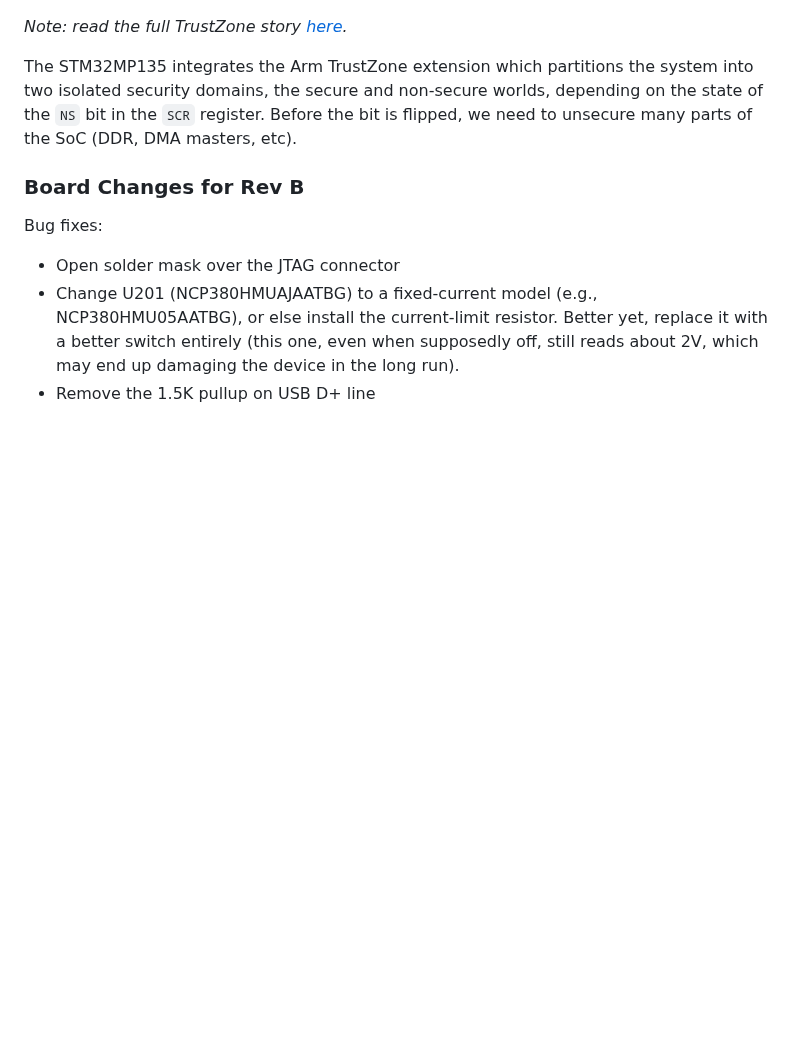
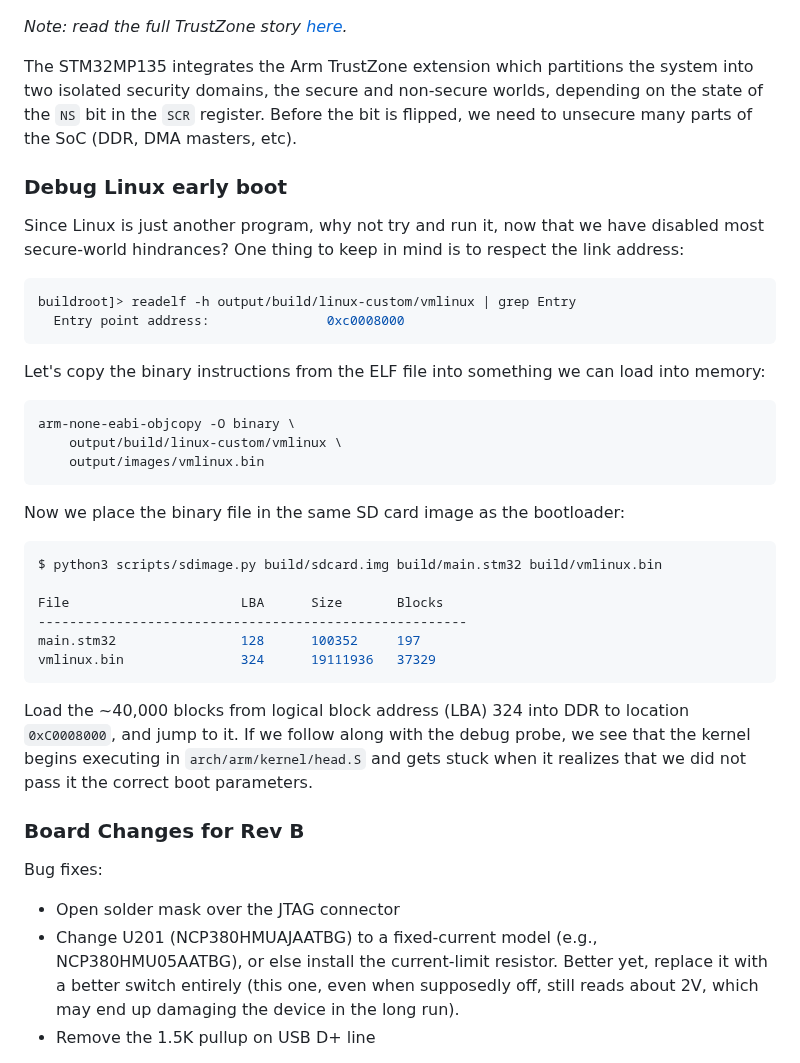
Before and after one commit to js216/embd, a Markdown page: drafts/linux-bringup-on-custom-stm32mp135-board.md, the part around the change. Rendered like a GitHub page; blank space fills up the shorter version.

````diff
--- a/drafts/linux-bringup-on-custom-stm32mp135-board.md
+++ b/drafts/linux-bringup-on-custom-stm32mp135-board.md
@@ -134,6 +134,42 @@ system into two isolated security domains, the secure and non-secure worlds,
 depending on the state of the `NS` bit in the `SCR` register. Before the bit is
 flipped, we need to unsecure many parts of the SoC (DDR, DMA masters, etc).
 
+### Debug Linux early boot
+
+Since Linux is just another program, why not try and run it, now that we have
+disabled most secure-world hindrances? One thing to keep in mind is to respect
+the link address:
+
+```sh
+buildroot]> readelf -h output/build/linux-custom/vmlinux | grep Entry
+  Entry point address:               0xc0008000
+```
+
+Let's copy the binary instructions from the ELF file into something we can load
+into memory:
+
+```sh
+arm-none-eabi-objcopy -O binary \
+    output/build/linux-custom/vmlinux \
+    output/images/vmlinux.bin
+```
+
+Now we place the binary file in the same SD card image as the bootloader:
+
+```sh
+$ python3 scripts/sdimage.py build/sdcard.img build/main.stm32 build/vmlinux.bin
+
+File                      LBA      Size       Blocks
+-------------------------------------------------------
+main.stm32                128      100352     197
+vmlinux.bin               324      19111936   37329
+```
+
+Load the ~40,000 blocks from logical block address (LBA) 324 into DDR to
+location `0xC0008000`, and jump to it. If we follow along with the debug probe,
+we see that the kernel begins executing in `arch/arm/kernel/head.S` and gets
+stuck when it realizes that we did not pass it the correct boot parameters.
+
 ### Board Changes for Rev B
 
 Bug fixes:
````
Also changed, not shown: articles/unsecuring-stm32mp135-trustzone.md (renamed from drafts/unsecuring-stm32mp135-trustzone.md, +13 -1 lines).
